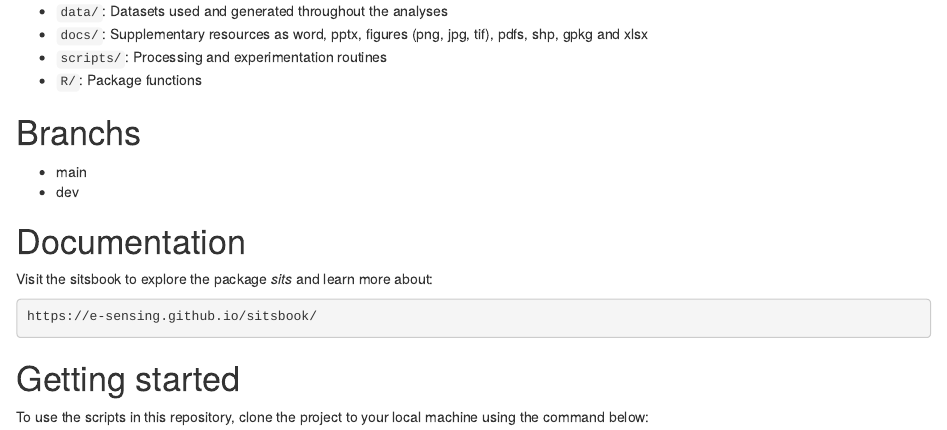
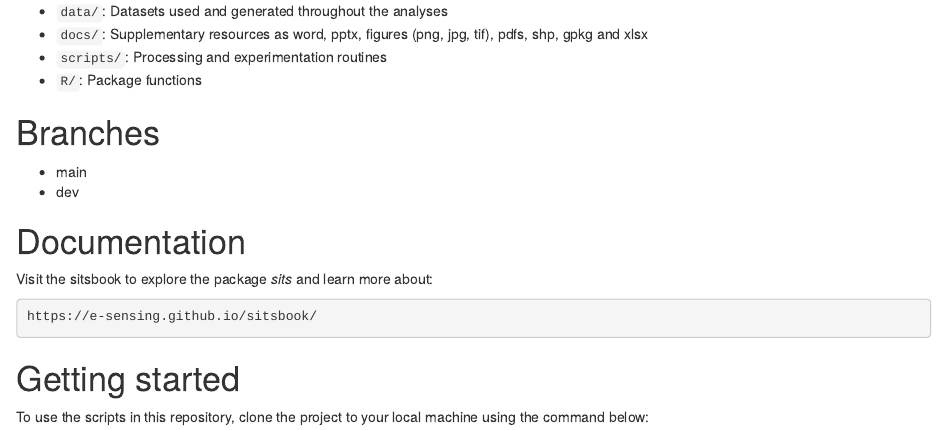
Before and after one commit to BiomasBR/prodes-caatinga, an R Markdown document (README.Rmd): the page in a window 1100 px wide, from 250 px down. Rendered offline with R 4.5, knitr and Pandoc, with nearby package versions.

Commit message:
Atualização do arquivo README.Rmd

```diff
--- a/README.Rmd
+++ b/README.Rmd
@@ -17,7 +17,7 @@ evolution of project's analyses.
 - `scripts/`: Processing and experimentation routines
 - `R/`: Package functions
 
-# Branchs
+# Branches
 
 - main
 - dev
```
